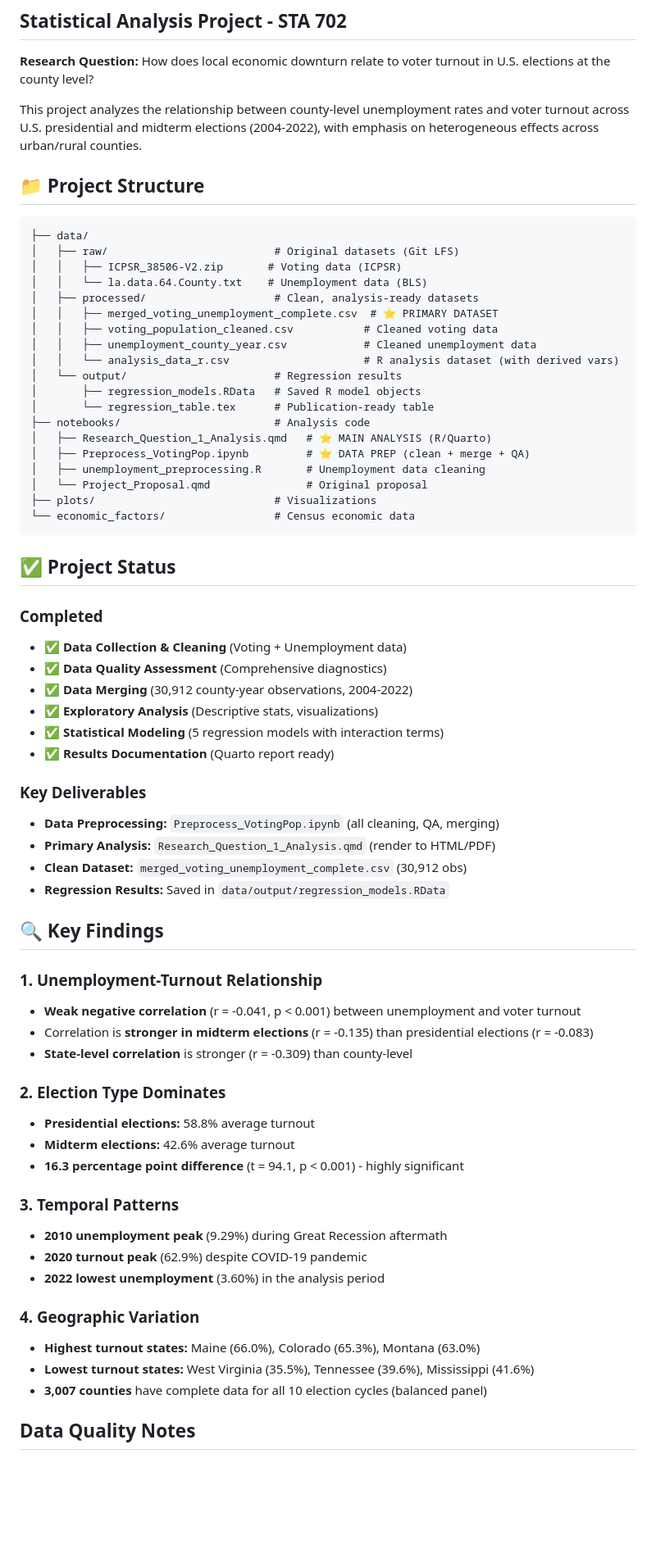
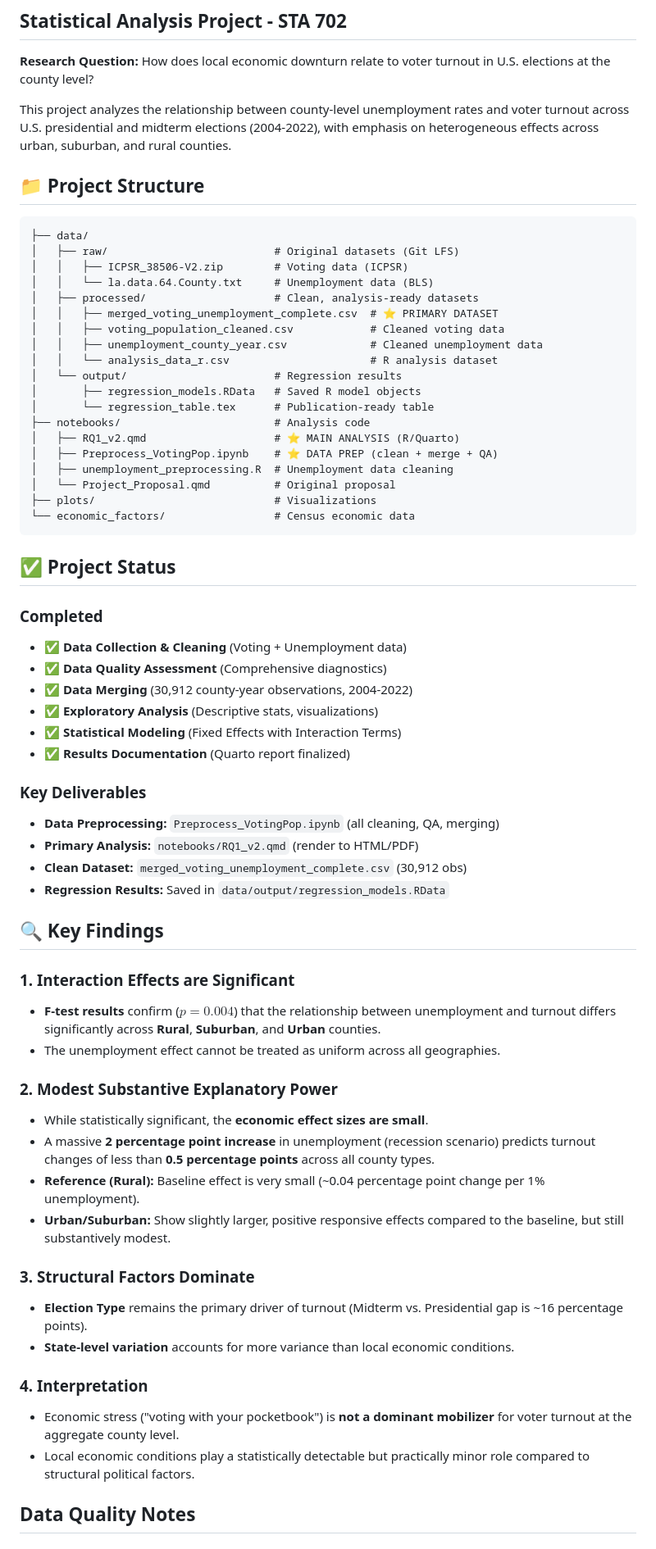
Before and after one commit to xinhaozhang0819-collab/stats-final-project, a Markdown page: README.md, the part around one of its changes. Shown at 82% size. Rendered like a GitHub page; blank space fills up the shorter version.

Commit message:
Update README.md with final analysis findings, correct file references, and revised model description

````diff
--- a/README.md
+++ b/README.md
@@ -3,28 +3,28 @@
 
 **Research Question:** How does local economic downturn relate to voter turnout in U.S. elections at the county level?
 
-This project analyzes the relationship between county-level unemployment rates and voter turnout across U.S. presidential and midterm elections (2004-2022), with emphasis on heterogeneous effects across urban/rural counties.
+This project analyzes the relationship between county-level unemployment rates and voter turnout across U.S. presidential and midterm elections (2004-2022), with emphasis on heterogeneous effects across urban, suburban, and rural counties.
 
 ## 📁 Project Structure
 
 ```
 ├── data/
 │   ├── raw/                          # Original datasets (Git LFS)
-│   │   ├── ICPSR_38506-V2.zip       # Voting data (ICPSR)
-│   │   └── la.data.64.County.txt    # Unemployment data (BLS)
+│   │   ├── ICPSR_38506-V2.zip        # Voting data (ICPSR)
+│   │   └── la.data.64.County.txt     # Unemployment data (BLS)
 │   ├── processed/                    # Clean, analysis-ready datasets
 │   │   ├── merged_voting_unemployment_complete.csv  # ⭐ PRIMARY DATASET
-│   │   ├── voting_population_cleaned.csv           # Cleaned voting data
-│   │   ├── unemployment_county_year.csv            # Cleaned unemployment data
-│   │   └── analysis_data_r.csv                     # R analysis dataset (with derived vars)
+│   │   ├── voting_population_cleaned.csv            # Cleaned voting data
+│   │   ├── unemployment_county_year.csv             # Cleaned unemployment data
+│   │   └── analysis_data_r.csv                      # R analysis dataset
 │   └── output/                       # Regression results
 │       ├── regression_models.RData   # Saved R model objects
 │       └── regression_table.tex      # Publication-ready table
 ├── notebooks/                        # Analysis code
-│   ├── Research_Question_1_Analysis.qmd   # ⭐ MAIN ANALYSIS (R/Quarto)
-│   ├── Preprocess_VotingPop.ipynb         # ⭐ DATA PREP (clean + merge + QA)
-│   ├── unemployment_preprocessing.R       # Unemployment data cleaning
-│   └── Project_Proposal.qmd               # Original proposal
+│   ├── RQ1_v2.qmd                    # ⭐ MAIN ANALYSIS (R/Quarto)
+│   ├── Preprocess_VotingPop.ipynb    # ⭐ DATA PREP (clean + merge + QA)
+│   ├── unemployment_preprocessing.R  # Unemployment data cleaning
+│   └── Project_Proposal.qmd          # Original proposal
 ├── plots/                            # Visualizations
 └── economic_factors/                 # Census economic data
 ```
@@ -36,36 +36,34 @@ This project analyzes the relationship between county-level unemployment rates a
 - ✅ **Data Quality Assessment** (Comprehensive diagnostics)
 - ✅ **Data Merging** (30,912 county-year observations, 2004-2022)
 - ✅ **Exploratory Analysis** (Descriptive stats, visualizations)
-- ✅ **Statistical Modeling** (5 regression models with interaction terms)
-- ✅ **Results Documentation** (Quarto report ready)
+- ✅ **Statistical Modeling** (Fixed Effects with Interaction Terms)
+- ✅ **Results Documentation** (Quarto report finalized)
 
 ### Key Deliverables
 - **Data Preprocessing:** `Preprocess_VotingPop.ipynb` (all cleaning, QA, merging)
-- **Primary Analysis:** `Research_Question_1_Analysis.qmd` (render to HTML/PDF)
+- **Primary Analysis:** `notebooks/RQ1_v2.qmd` (render to HTML/PDF)
 - **Clean Dataset:** `merged_voting_unemployment_complete.csv` (30,912 obs)
 - **Regression Results:** Saved in `data/output/regression_models.RData`
 
 ## 🔍 Key Findings
 
-### 1. Unemployment-Turnout Relationship
-- **Weak negative correlation** (r = -0.041, p < 0.001) between unemployment and voter turnout
-- Correlation is **stronger in midterm elections** (r = -0.135) than presidential elections (r = -0.083)
-- **State-level correlation** is stronger (r = -0.309) than county-level
+### 1. Interaction Effects are Significant
+- **F-test results** confirm ($p = 0.004$) that the relationship between unemployment and turnout differs significantly across **Rural**, **Suburban**, and **Urban** counties.
+- The unemployment effect cannot be treated as uniform across all geographies.
 
-### 2. Election Type Dominates
-- **Presidential elections:** 58.8% average turnout
-- **Midterm elections:** 42.6% average turnout
-- **16.3 percentage point difference** (t = 94.1, p < 0.001) - highly significant
+### 2. Modest Substantive Explanatory Power
+- While statistically significant, the **economic effect sizes are small**.
+- A massive **2 percentage point increase** in unemployment (recession scenario) predicts turnout changes of less than **0.5 percentage points** across all county types.
+- **Reference (Rural):** Baseline effect is very small (~0.04 percentage point change per 1% unemployment).
+- **Urban/Suburban:** Show slightly larger, positive responsive effects compared to the baseline, but still substantively modest.
 
-### 3. Temporal Patterns
-- **2010 unemployment peak** (9.29%) during Great Recession aftermath
-- **2020 turnout peak** (62.9%) despite COVID-19 pandemic
-- **2022 lowest unemployment** (3.60%) in the analysis period
+### 3. Structural Factors Dominate
+- **Election Type** remains the primary driver of turnout (Midterm vs. Presidential gap is ~16 percentage points).
+- **State-level variation** accounts for more variance than local economic conditions.
 
-### 4. Geographic Variation
-- **Highest turnout states:** Maine (66.0%), Colorado (65.3%), Montana (63.0%)
-- **Lowest turnout states:** West Virginia (35.5%), Tennessee (39.6%), Mississippi (41.6%)
-- **3,007 counties** have complete data for all 10 election cycles (balanced panel)
+### 4. Interpretation
+- Economic stress ("voting with your pocketbook") is **not a dominant mobilizer** for voter turnout at the aggregate county level.
+- Local economic conditions play a statistically detectable but practically minor role compared to structural political factors.
 
 ## Data Quality Notes
 
````
Also changed, not shown: other parts of README.md (+6 -35 lines).
